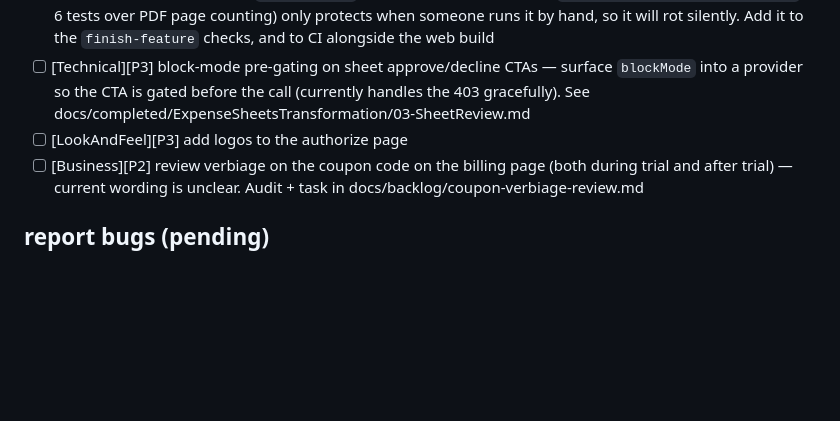
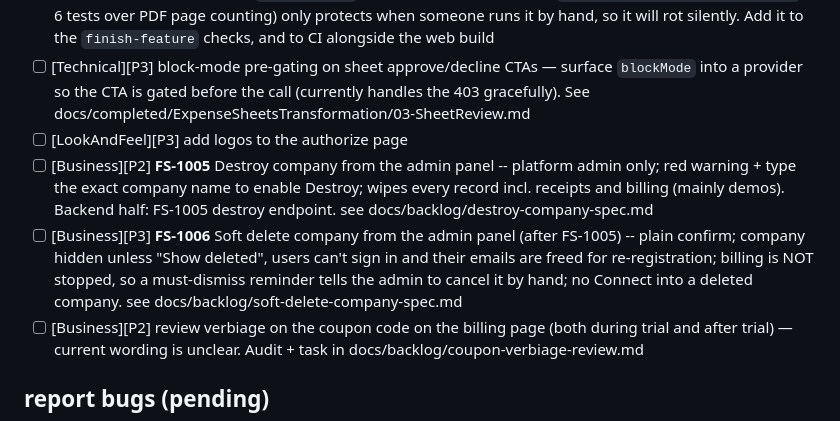
Before and after one commit to ereztabit/XpenseDesk_Flutter, a Markdown page: docs/current-work.md, the part around the change. Rendered like a GitHub page; blank space fills up the shorter version.

```diff
--- a/docs/current-work.md
+++ b/docs/current-work.md
@@ -47,6 +47,8 @@ so in its spec rather than double-tagging here.
 - [ ] [Technical][P2] Nothing runs `flutter test` — the suite added in v1.26 (`test/utils/pdf_utils_test.dart`, 6 tests over PDF page counting) only protects when someone runs it by hand, so it will rot silently. Add it to the `finish-feature` checks, and to CI alongside the web build
 - [ ] [Technical][P3] block-mode pre-gating on sheet approve/decline CTAs — surface `blockMode` into a provider so the CTA is gated before the call (currently handles the 403 gracefully). See docs/completed/ExpenseSheetsTransformation/03-SheetReview.md
 - [ ] [LookAndFeel][P3] add logos to the authorize page
+- [ ] [Business][P2] **FS-1005** Destroy company from the admin panel -- platform admin only; red warning + type the exact company name to enable Destroy; wipes every record incl. receipts and billing (mainly demos). Backend half: FS-1005 destroy endpoint. see docs/backlog/destroy-company-spec.md
+- [ ] [Business][P3] **FS-1006** Soft delete company from the admin panel (after FS-1005) -- plain confirm; company hidden unless "Show deleted", users can't sign in and their emails are freed for re-registration; billing is NOT stopped, so a must-dismiss reminder tells the admin to cancel it by hand; no Connect into a deleted company. see docs/backlog/soft-delete-company-spec.md
 - [ ] [Business][P2] review verbiage on the coupon code on the billing page (both during trial and after trial) — current wording is unclear. Audit + task in docs/backlog/coupon-verbiage-review.md
 
 ## report bugs (pending)
```
Also changed, not shown: docs/backlog/destroy-company-spec.md (added, +58 -0 lines), docs/backlog/soft-delete-company-spec.md (added, +48 -0 lines).
